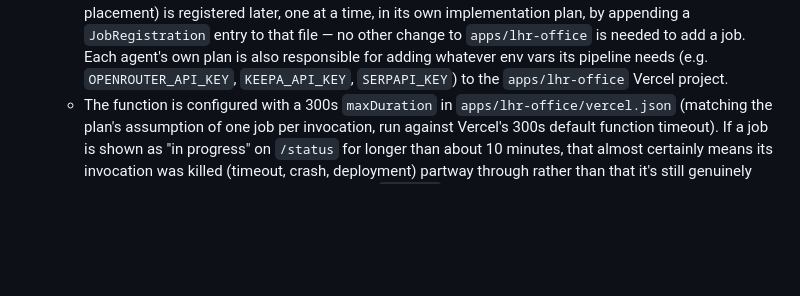
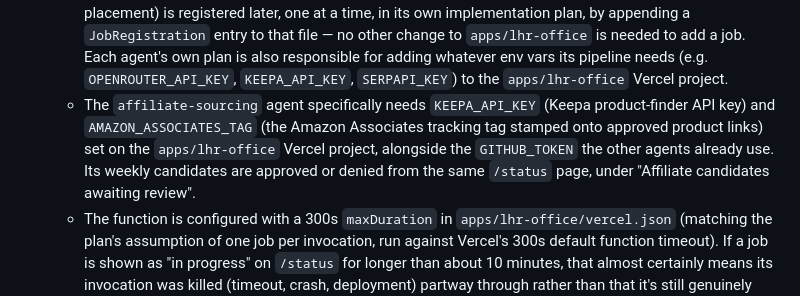
Before and after one commit to weyenk/lhr, a Markdown page: docs/DEPLOYMENT.md, the part around the change. GitHub-like rendering; blank space fills up the shorter version.

Commit message:
Document the affiliate-sourcing agent against the real orchestrator setup
DEPLOYMENT.md §7 already tells each agent's plan to add its own env vars; name
this agent's concretely (KEEPA_API_KEY, AMAZON_ASSOCIATES_TAG) and point at
where its candidates get reviewed.

The implementation plan's task-by-task record is left intact as history, with a
dated note up top explaining that Tasks 13-17's Astro/placeholder-auth design was
superseded by the shared-orchestrator architecture that merged first, and listing
where each piece actually lives now — so a future reader isn't hunting for files
that no longer exist in that form.

Co-Authored-By: Claude Sonnet 5 <noreply@anthropic.com>

```diff
--- a/docs/DEPLOYMENT.md
+++ b/docs/DEPLOYMENT.md
@@ -47,6 +47,11 @@ Manual, one-time setup (outside this repo's code):
      `apps/lhr-office` is needed to add a job. Each agent's own plan is also responsible for adding
      whatever env vars its pipeline needs (e.g. `OPENROUTER_API_KEY`, `KEEPA_API_KEY`,
      `SERPAPI_KEY`) to the `apps/lhr-office` Vercel project.
+   - The `affiliate-sourcing` agent specifically needs `KEEPA_API_KEY` (Keepa product-finder API
+     key) and `AMAZON_ASSOCIATES_TAG` (the Amazon Associates tracking tag stamped onto approved
+     product links) set on the `apps/lhr-office` Vercel project, alongside the `GITHUB_TOKEN` the
+     other agents already use. Its weekly candidates are approved or denied from the same `/status`
+     page, under "Affiliate candidates awaiting review".
    - The function is configured with a 300s `maxDuration` in `apps/lhr-office/vercel.json`
      (matching the plan's assumption of one job per invocation, run against Vercel's 300s default
      function timeout). If a job is shown as "in progress" on `/status` for longer than about 10
```
Also changed, not shown: 1 other file.
